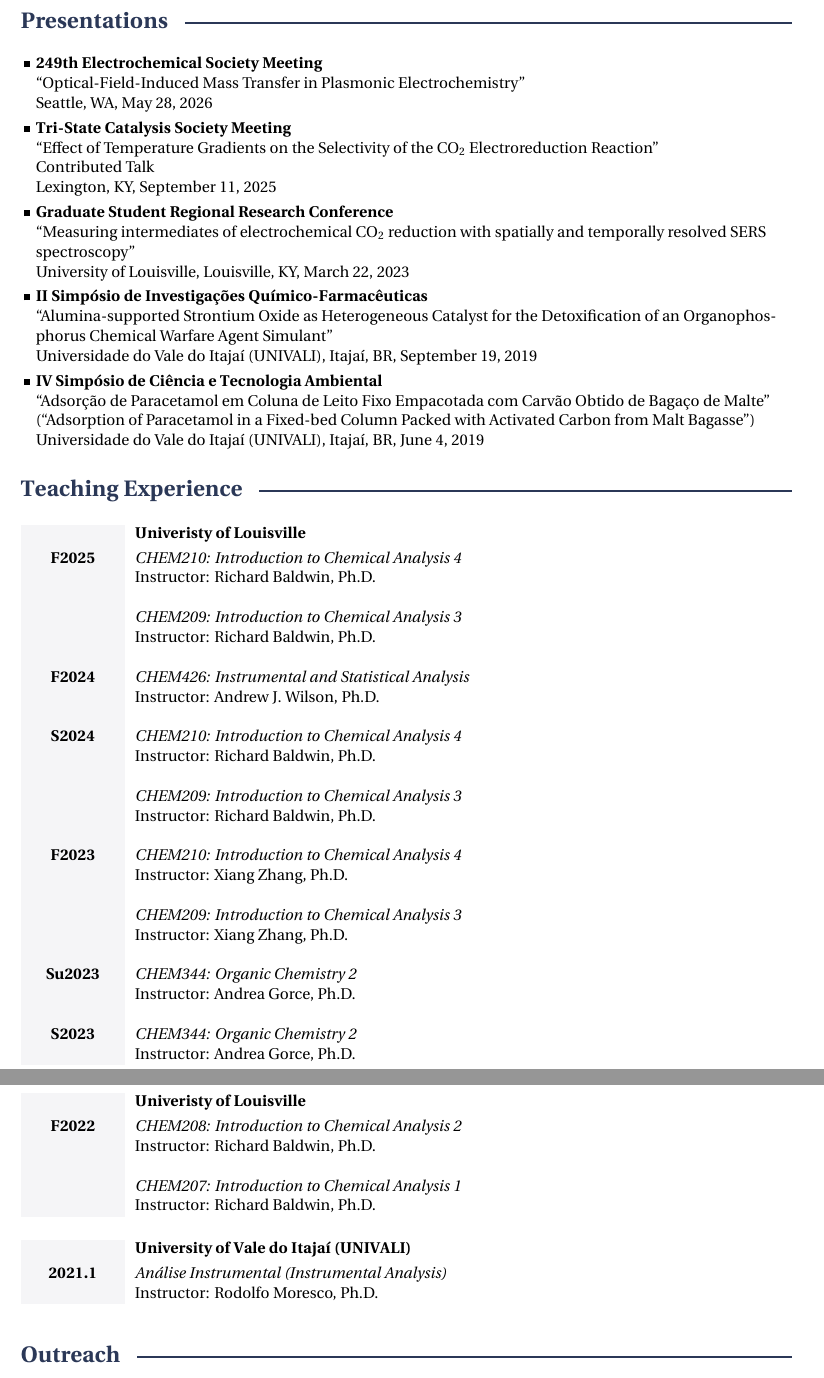
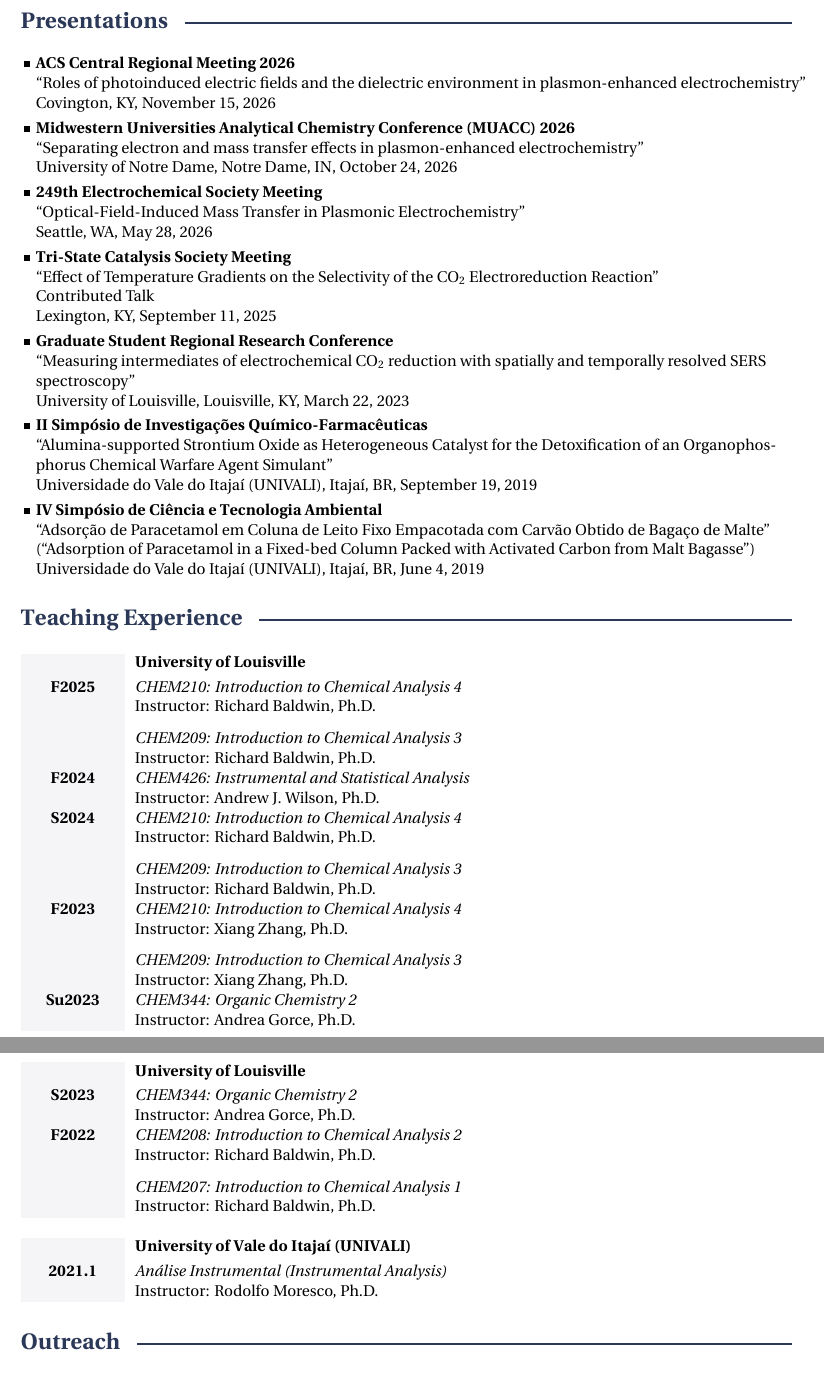
Before and after one commit to jvhemmer/cv, a LaTeX CV (CV.tex, which reads structure.tex): two parts of pages 4 and 5 of 5, joined at a grey line, cut so that both start at the same text. Compiled offline with XeLaTeX.

Commit message:
Update after MUACC and ACS CERM presentations

```diff
--- a/CV.tex
+++ b/CV.tex
@@ -250,6 +251,14 @@
 \section*{Presentations}
 
 \awardsgroup{
+	\award{ACS Central Regional Meeting 2026}{
+		\\ \> ``Roles of photoinduced electric fields and the dielectric environment in plasmon-enhanced electrochemistry''
+		\\ \> Covington, KY, November 15, 2026}
+
+	\award{Midwestern Universities Analytical Chemistry Conference (MUACC) 2026}{
+		\\ \> ``Separating electron and mass transfer effects in plasmon-enhanced electrochemistry''
+		\\ \> University of Notre Dame, Notre Dame, IN, October 24, 2026}
+
 	\award{249th Electrochemical Society Meeting}{
 		\\ \> ``Optical-Field-Induced Mass Transfer in Plasmonic Electrochemistry''
 		\\ \> Seattle, WA, May 28, 2026}
@@ -279,69 +288,33 @@
 
 \section*{Teaching Experience}
 
-\begin{timeline}{Univeristy of Louisville}[http://www.louisville.edu/chemistry]
-	\entry
-	{F2025}
-	{\textit{CHEM210: Introduction to Chemical Analysis 4}}
-	{Richard Baldwin, Ph.D.}
-	\\
-	\entry
-	{}
-	{\textit{CHEM209: Introduction to Chemical Analysis 3}}
-	{Richard Baldwin, Ph.D.}
-	\\
-	\entry
-	{F2024}
-	{\textit{CHEM426: Instrumental and Statistical Analysis}}
-	{Andrew J. Wilson, Ph.D.}
-	\\
-	\entry
-	{S2024}
-	{\textit{CHEM210: Introduction to Chemical Analysis 4}}
-	{Richard Baldwin, Ph.D.}
-	\\
-	\entry
-	{}
-	{\textit{CHEM209: Introduction to Chemical Analysis 3}}
-	{Richard Baldwin, Ph.D.}
-	\\
-	\entry
-	{F2023}
-	{\textit{CHEM210: Introduction to Chemical Analysis 4}}
-	{Xiang Zhang, Ph.D.}
-	\\
-	\entry
-	{}
-	{\textit{CHEM209: Introduction to Chemical Analysis 3}}
-	{Xiang Zhang, Ph.D.}
-	\\
-	\entry
-	{Su2023}
-	{\textit{CHEM344: Organic Chemistry 2}}
-	{Andrea Gorce, Ph.D.}
-	\\
-	\entry
-	{S2023}
-	{\textit{CHEM344: Organic Chemistry 2}}
-	{Andrea Gorce, Ph.D.}
-\end{timeline}
-
-\centervdottofooter
-\continuednewpage
-
-\vspace{\baselineskip}
-
-\begin{timeline}{Univeristy of Louisville}[http://www.louisville.edu/chemistry]
-	\entry
-	{F2022}
-	{\textit{CHEM208: Introduction to Chemical Analysis 2}}
-	{Richard Baldwin, Ph.D.}
-	\\
-	\entry
-	{}
-	{\textit{CHEM207: Introduction to Chemical Analysis 1}}
-	{Richard Baldwin, Ph.D.}
-\end{timeline}
+\begin{autotimeline}{University of Louisville}[http://www.louisville.edu/chemistry]
+	\timelineitem{F2025}{
+		\timelinecourse{CHEM210: Introduction to Chemical Analysis 4}{Richard Baldwin, Ph.D.}
+		\timelinecourse{CHEM209: Introduction to Chemical Analysis 3}{Richard Baldwin, Ph.D.}
+	}
+	\timelineitem{F2024}{
+		\timelinecourse{CHEM426: Instrumental and Statistical Analysis}{Andrew J. Wilson, Ph.D.}
+	}
+	\timelineitem{S2024}{
+		\timelinecourse{CHEM210: Introduction to Chemical Analysis 4}{Richard Baldwin, Ph.D.}
+		\timelinecourse{CHEM209: Introduction to Chemical Analysis 3}{Richard Baldwin, Ph.D.}
+	}
+	\timelineitem{F2023}{
+		\timelinecourse{CHEM210: Introduction to Chemical Analysis 4}{Xiang Zhang, Ph.D.}
+		\timelinecourse{CHEM209: Introduction to Chemical Analysis 3}{Xiang Zhang, Ph.D.}
+	}
+	\timelineitem{Su2023}{
+		\timelinecourse{CHEM344: Organic Chemistry 2}{Andrea Gorce, Ph.D.}
+	}
+	\timelineitem{S2023}{
+		\timelinecourse{CHEM344: Organic Chemistry 2}{Andrea Gorce, Ph.D.}
+	}
+	\timelineitem{F2022}{
+		\timelinecourse{CHEM208: Introduction to Chemical Analysis 2}{Richard Baldwin, Ph.D.}
+		\timelinecourse{CHEM207: Introduction to Chemical Analysis 1}{Richard Baldwin, Ph.D.}
+	}
+\end{autotimeline}
 
 
 
@@ -349,12 +322,11 @@
 
 \vspace{\baselineskip}
 
-\begin{timeline}{University of Vale do Itaja\'i (UNIVALI)}[http://www.univali.br]
-	\entry
-	{2021.1}
-	{\textit{An\'alise Instrumental (Instrumental Analysis)}}
-	{Rodolfo Moresco, Ph.D.}
-\end{timeline}
+\begin{autotimeline}{University of Vale do Itaja\'i (UNIVALI)}[http://www.univali.br]
+	\timelineitem{2021.1}{
+		\timelinecourse{An\'alise Instrumental (Instrumental Analysis)}{Rodolfo Moresco, Ph.D.}
+	}
+\end{autotimeline}
 
 %----------------------------------------------------------------------------------------
 %	OUTREACH SECTION
--- a/structure.tex
+++ b/structure.tex
@@ -99,6 +99,7 @@
 \renewcommand{\footrulewidth}{0pt} % Disable the default footer rule
 
 \pagestyle{full}
+\raggedbottom
 
 % \dotfill but using a cdot instead of a regular dot. Credit: https://tex.stackexchange.com/questions/392739/how-to-fill-dots-between-two-textsdots-aligned-at-the-center-of-the-text
 \makeatletter
```
Also changed, not shown: CV.pdf, CV.tex (7 more changed lines), structure.tex (53 more changed lines), 1 other file.
